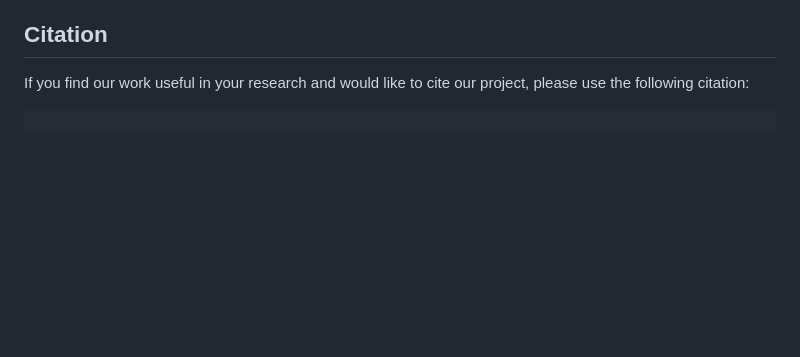
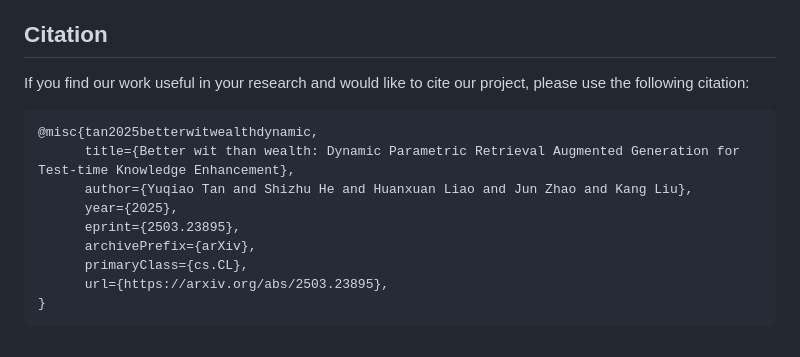
Before and after one commit to morgenliao/DyPRAG, a Markdown page: README.md, the part around the change. Drawn GitHub-style; blank space fills up the shorter version.

````diff
--- a/README.md
+++ b/README.md
@@ -270,4 +270,13 @@ python -u ./src/evaluate_ragtruth.py \
 ## Citation
 If you find our work useful in your research and would like to cite our project, please use the following citation:
 ```
+@misc{tan2025betterwitwealthdynamic,
+      title={Better wit than wealth: Dynamic Parametric Retrieval Augmented Generation for Test-time Knowledge Enhancement},
+      author={Yuqiao Tan and Shizhu He and Huanxuan Liao and Jun Zhao and Kang Liu},
+      year={2025},
+      eprint={2503.23895},
+      archivePrefix={arXiv},
+      primaryClass={cs.CL},
+      url={https://arxiv.org/abs/2503.23895},
+}
 ```
````
